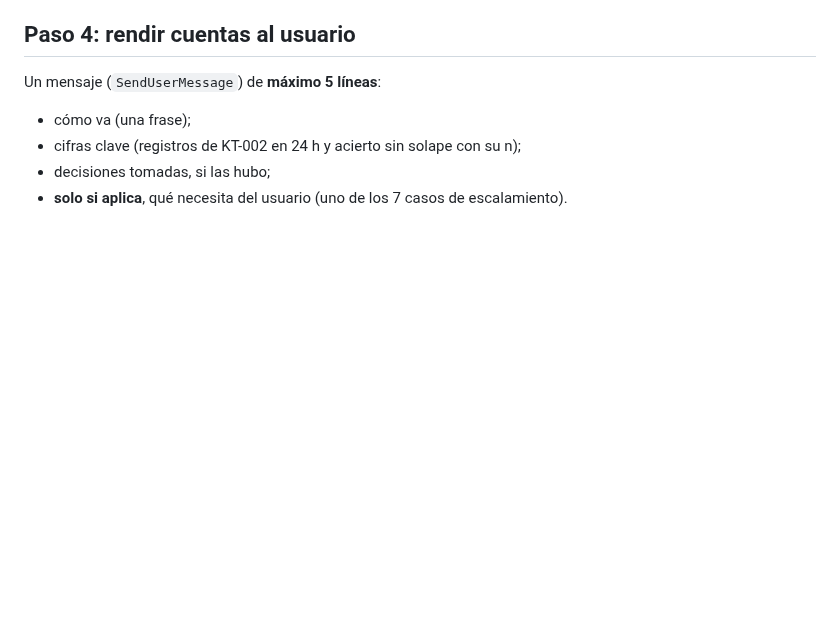
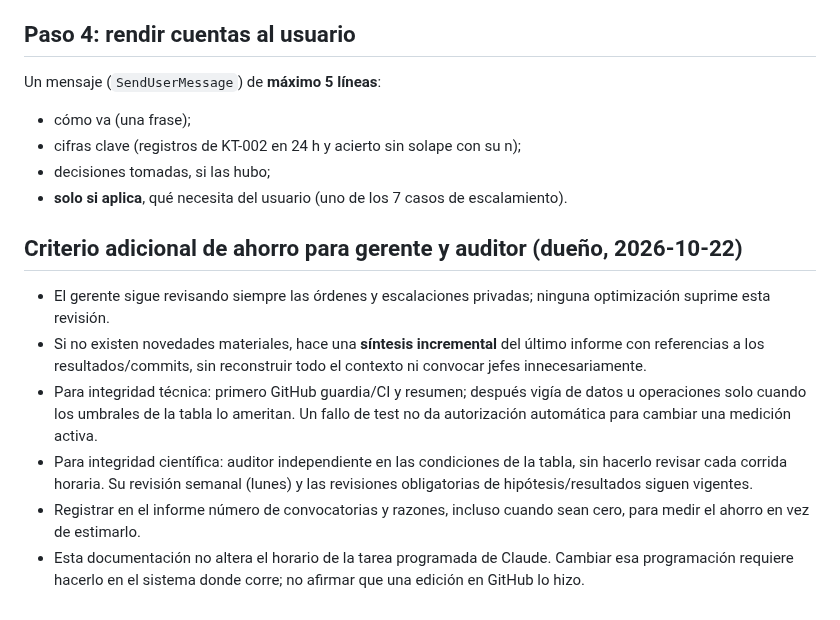
Before and after one commit to Kronnos2006/xauusd-ema-atr-bot, a Markdown page: docs/gerencia/INFORME_DIARIO.md, the part around the change. GitHub-like rendering; blank space fills up the shorter version.

Commit message:
ops: protocolo de ahorro sin reducir auditoria ni autoridad

```diff
--- a/docs/gerencia/INFORME_DIARIO.md
+++ b/docs/gerencia/INFORME_DIARIO.md
@@ -52,3 +52,11 @@ Un mensaje (`SendUserMessage`) de **máximo 5 líneas**:
 - cifras clave (registros de KT-002 en 24 h y acierto sin solape con su n);
 - decisiones tomadas, si las hubo;
 - **solo si aplica**, qué necesita del usuario (uno de los 7 casos de escalamiento).
+
+## Criterio adicional de ahorro para gerente y auditor (dueño, 2026-10-22)
+- El gerente sigue revisando siempre las órdenes y escalaciones privadas; ninguna optimización suprime esta revisión.
+- Si no existen novedades materiales, hace una **síntesis incremental** del último informe con referencias a los resultados/commits, sin reconstruir todo el contexto ni convocar jefes innecesariamente.
+- Para integridad técnica: primero GitHub guardia/CI y resumen; después vigía de datos u operaciones solo cuando los umbrales de la tabla lo ameritan. Un fallo de test no da autorización automática para cambiar una medición activa.
+- Para integridad científica: auditor independiente en las condiciones de la tabla, sin hacerlo revisar cada corrida horaria. Su revisión semanal (lunes) y las revisiones obligatorias de hipótesis/resultados siguen vigentes.
+- Registrar en el informe número de convocatorias y razones, incluso cuando sean cero, para medir el ahorro en vez de estimarlo.
+- Esta documentación no altera el horario de la tarea programada de Claude. Cambiar esa programación requiere hacerlo en el sistema donde corre; no afirmar que una edición en GitHub lo hizo.
```
